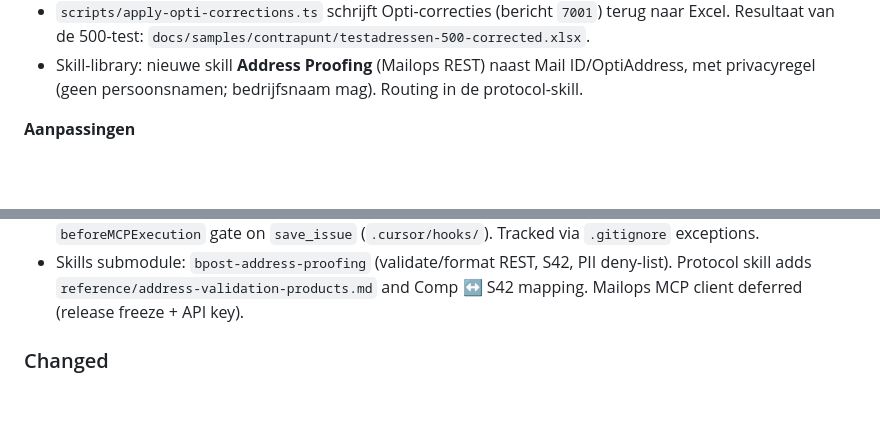
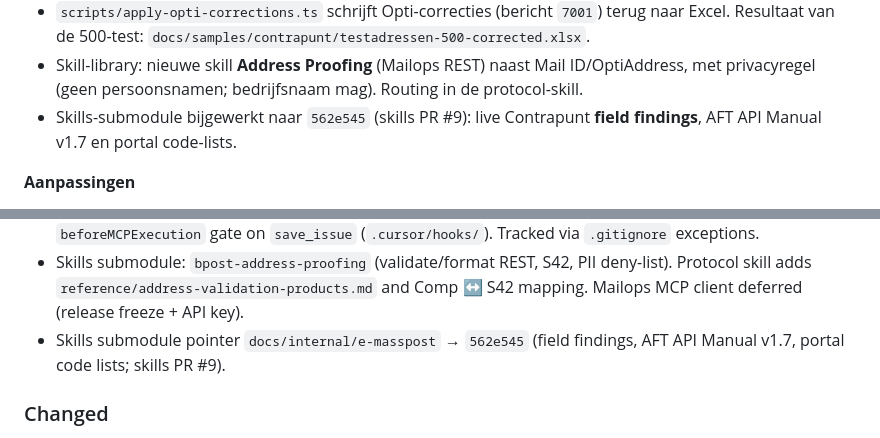
Before and after one commit to markminnoye/bpost-mcp, a Markdown page: CHANGELOG.md, 2 parts joined by grey strips. GitHub-like rendering; blank space fills up the shorter version.

Commit message:
chore: point skills submodule at field findings (PR #9)
Bump docs/internal/e-masspost to skills main 562e545 so clones can
fetch the Contrapunt field findings and AFT reference materials.

```diff
--- a/CHANGELOG.md
+++ b/CHANGELOG.md
@@ -29,6 +29,7 @@ and this project adheres to [Semantic Versioning](https://semver.org/spec/v2.0.0
 - Vergelijkingsset van **200 adressen** (bpost-testlimiet): `testadressen-200.xlsx` voor de XML-upload en `testadressen-200-aft.xls` voor de Address File Tool. Zelfde eerste 200 rijen uit `testadressen.xlsx`, unstructured velden gelijk aan Comp 90/92/93, `PRIORITY=NP`. Geen opvulling tot 500.
 - `scripts/apply-opti-corrections.ts` schrijft Opti-correcties (bericht `7001`) terug naar Excel. Resultaat van de 500-test: `docs/samples/contrapunt/testadressen-500-corrected.xlsx`.
 - Skill-library: nieuwe skill **Address Proofing** (Mailops REST) naast Mail ID/OptiAddress, met privacyregel (geen persoonsnamen; bedrijfsnaam mag). Routing in de protocol-skill.
+- Skills-submodule bijgewerkt naar `562e545` (skills PR #9): live Contrapunt **field findings**, AFT API Manual v1.7 en portal code-lists.
 
 **Aanpassingen**
 
@@ -72,6 +73,7 @@ and this project adheres to [Semantic Versioning](https://semver.org/spec/v2.0.0
 - `scripts/apply-opti-corrections.ts` and `docs/samples/contrapunt/testadressen-500-corrected.xlsx` — apply OptiAddress `7001` corrections onto the first 500 fictional rows for a second MailingCheck and a MailingCreate.
 - Cursor rule + hook for **begrijpelijke Linear-issues**: `.cursor/rules/linear-issue-descriptions.mdc` and `beforeMCPExecution` gate on `save_issue` (`.cursor/hooks/`). Tracked via `.gitignore` exceptions.
 - Skills submodule: `bpost-address-proofing` (validate/format REST, S42, PII deny-list). Protocol skill adds `reference/address-validation-products.md` and Comp ↔ S42 mapping. Mailops MCP client deferred (release freeze + API key).
+- Skills submodule pointer `docs/internal/e-masspost` → `562e545` (field findings, AFT API Manual v1.7, portal code lists; skills PR #9).
 
 ### Changed
 
```
